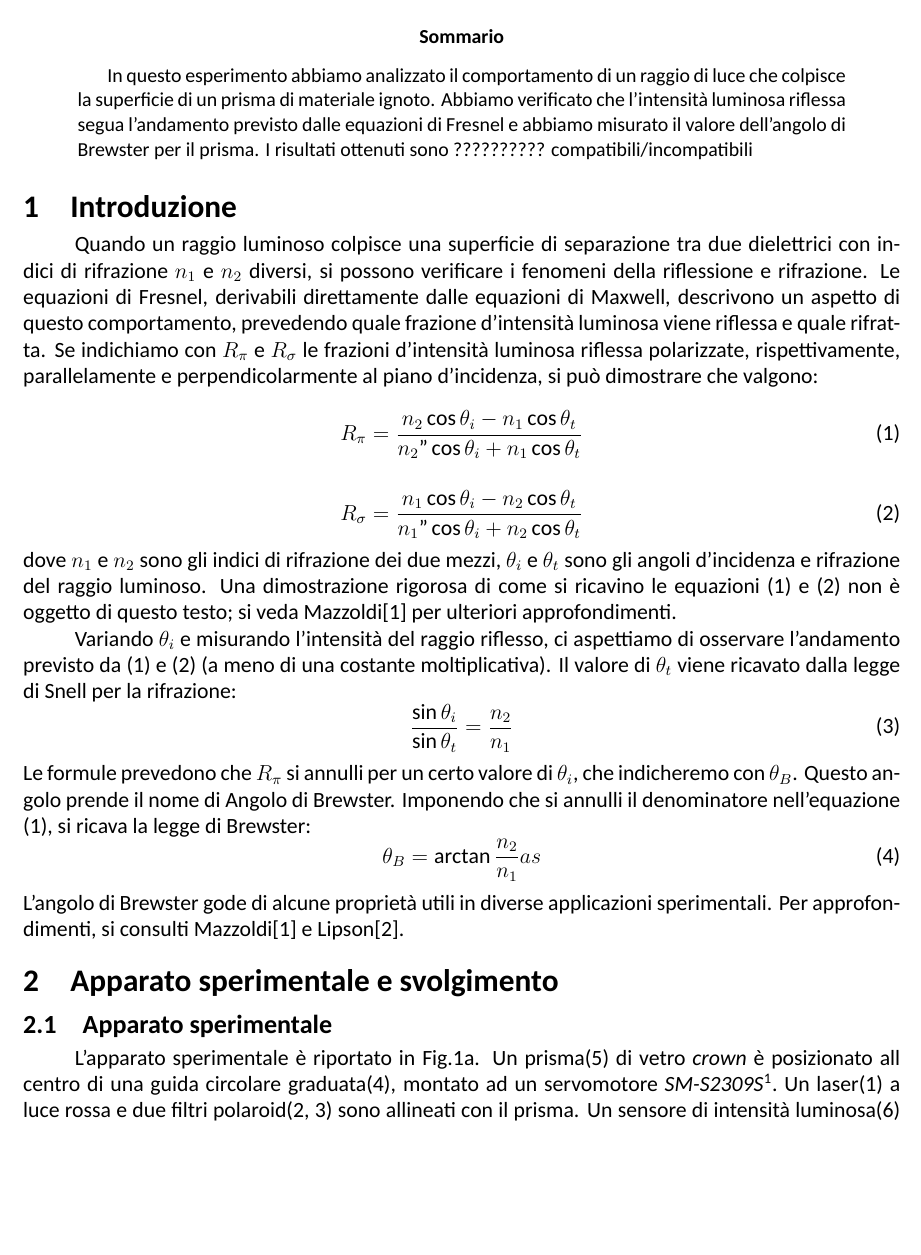
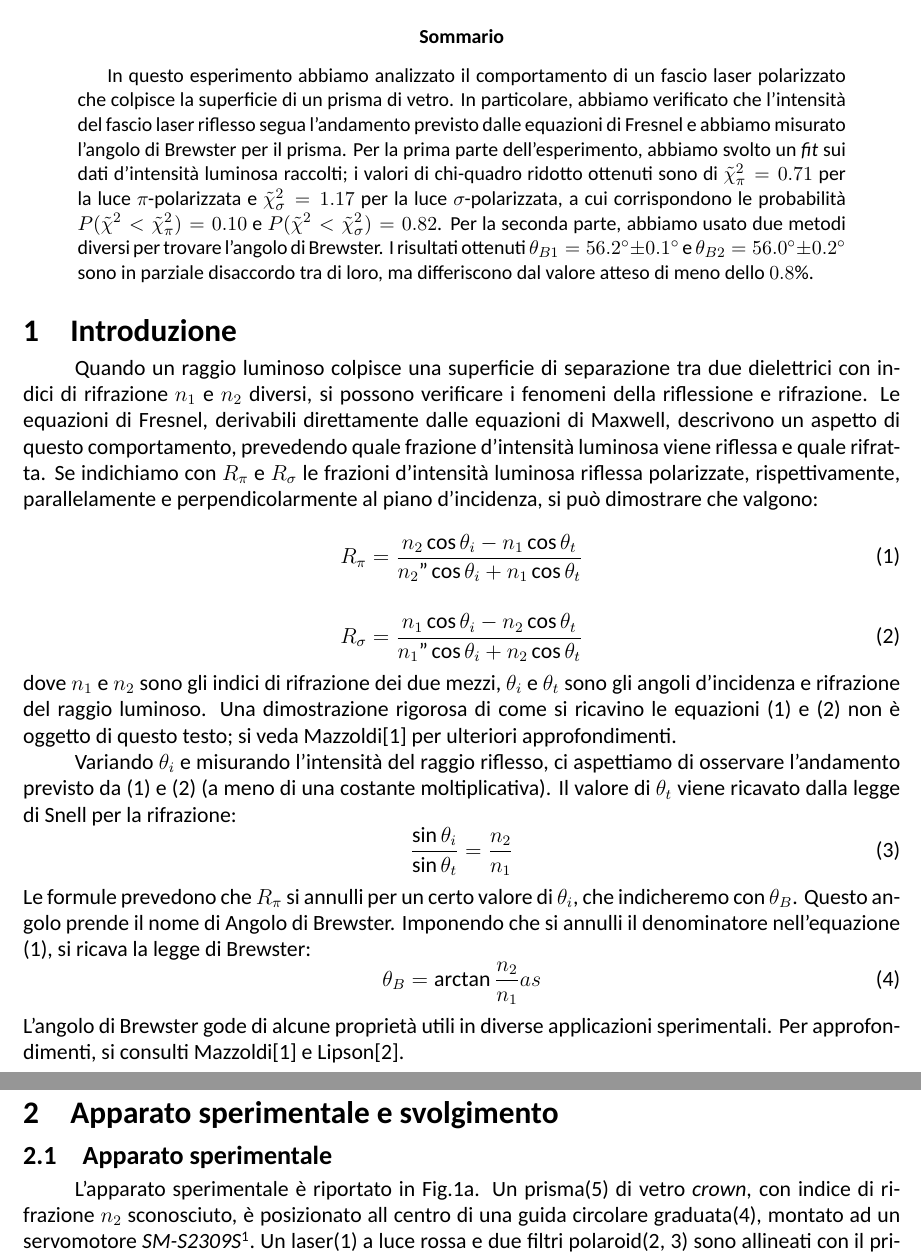
Before and after one commit to P2-718na/fresnel-coefficients-experiment, a LaTeX paper (docs/report/report.tex, which reads docs/report/sections/01-sommario.tex, docs/report/sections/03-apparato-e-svolgimento.tex): part of page 1 of 6 before the commit and two parts of pages 1 and 2 of 6 after it, the two joined at a grey line, cut so that both start at the same text, the shorter picture padded with empty space. Compiled offline with LuaLaTeX.

Commit message:
Add results to abstract

```diff
--- a/docs/report/sections/01-sommario.tex
+++ b/docs/report/sections/01-sommario.tex
@@ -1,7 +1,11 @@
-In questo esperimento abbiamo analizzato il comportamento di un raggio di luce
-che colpisce la superficie di un prisma di materiale ignoto.
-Abbiamo verificato che l’intensità luminosa riflessa segua l’andamento
-previsto dalle equazioni di Fresnel e abbiamo misurato il valore dell'angolo di Brewster
-per il prisma.
-I risultati ottenuti sono ?????????? compatibili/incompatibili % todo
+In questo esperimento abbiamo analizzato il comportamento di un fascio laser polarizzato
+che colpisce la superficie di un prisma di vetro.
+In particolare, abbiamo verificato che l’intensità del fascio laser riflesso segua l’andamento
+previsto dalle equazioni di Fresnel e abbiamo misurato l'angolo di Brewster per il prisma.
+Per la prima parte dell'esperimento, abbiamo svolto un \emph{fit} sui dati d'intensità luminosa raccolti; i valori di chi-quadro ridotto
+ottenuti sono di $\tilde \chi^2_\pi = 0.71$ per la luce \pi-polarizzata e
+$\tilde \chi^2_\sigma = 1.17$ per la luce \sigma-polarizzata, a cui corrispondono le probabilità $P(\tilde \chi^2 < \tilde \chi^2_\pi) = 0.10$ e $P(\tilde \chi^2 < \tilde \chi^2_\sigma) = 0.82$.
+Per la seconda parte, abbiamo usato due metodi diversi per trovare l'angolo di Brewster.
+I risultati ottenuti $\theta_{B1} = 56.2^\circ \pm 0.1^\circ$ e $\theta_{B2} = 56.0^\circ \pm 0.2^\circ$ sono in parziale disaccordo tra di loro,
+ma differiscono dal valore atteso di meno dello $0.8\%$.
 \endinput
--- a/docs/report/sections/03-apparato-e-svolgimento.tex
+++ b/docs/report/sections/03-apparato-e-svolgimento.tex
@@ -1,6 +1,6 @@
 \subsection{Apparato sperimentale}\label{subsec:apparato-sperimentale}
   L’apparato sperimentale è riportato in Fig.\ref{fig:apparato-strumentale}.
-  Un prisma(5) di vetro \emph{crown} è posizionato all centro di una guida circolare graduata(4),
+  Un prisma(5) di vetro \emph{crown}, con indice di rifrazione $n_2$ sconosciuto,  è posizionato all centro di una guida circolare graduata(4),
   montato ad un servomotore \emph{SM-S2309S}\footnote{http://descargas.cetronic.es/microservo.pdf}.
   Un laser(1) a luce rossa e due filtri polaroid(2, 3) sono
   allineati con il prisma. Un sensore di intensità luminosa(6) \emph{TEMT6000}\footnote{https://www.sparkfun.com/datasheets/Sensors/Imaging/TEMT6000.pdf},
```
Also changed, not shown: docs/report/sections/04-risultati.tex (+1 -2 lines), assets/Chi-quadrato.pdf (added).
